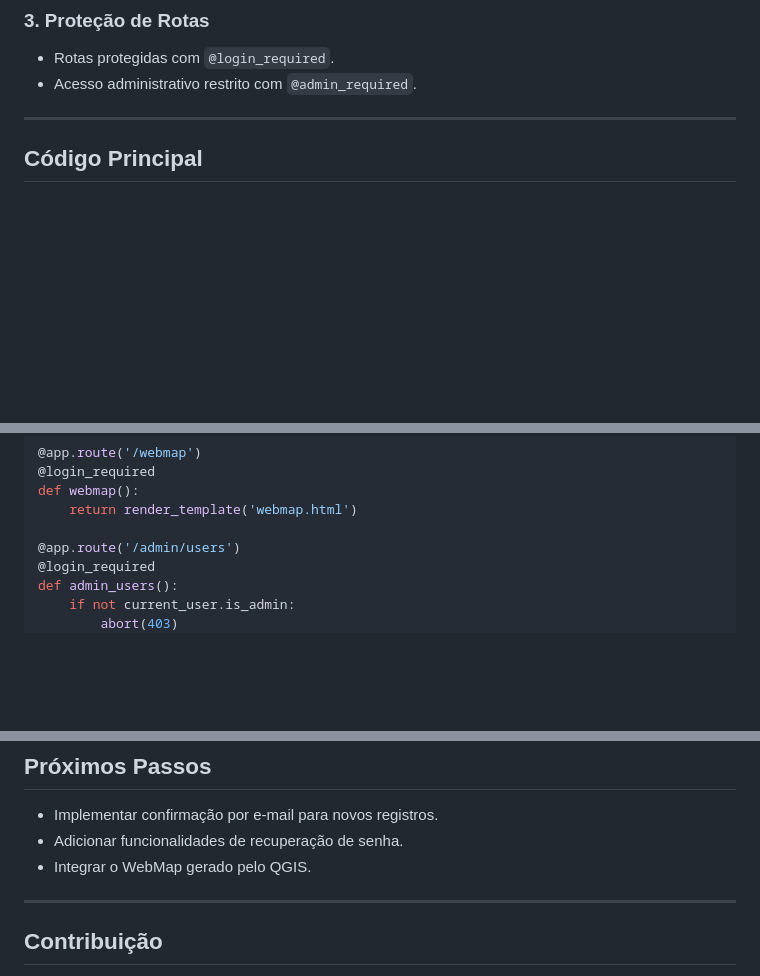
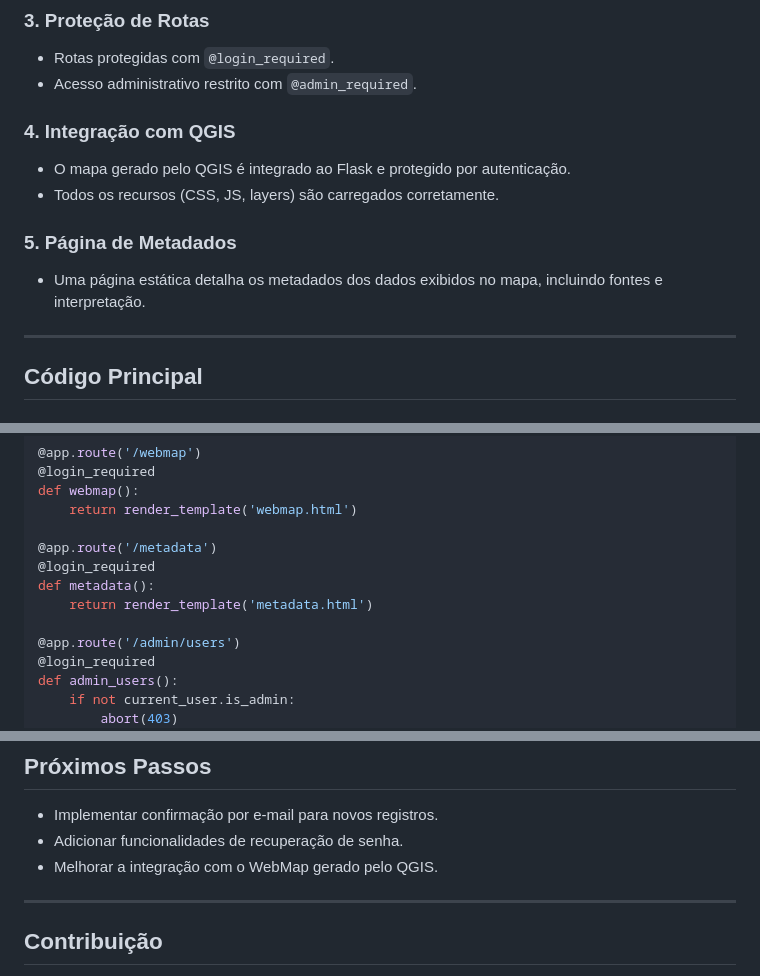
Before and after one commit to EloizioHMD/webmap-flask, a Markdown page: webmap-flask.md, 3 parts joined by grey strips. Rendered like a GitHub page; blank space fills up the shorter version.

```diff
--- a/webmap-flask.md
+++ b/webmap-flask.md
@@ -89,6 +90,15 @@ flask shell
 
 - Rotas protegidas com `@login_required`.
 - Acesso administrativo restrito com `@admin_required`.
+
+### 4. **Integração com QGIS**
+
+- O mapa gerado pelo QGIS é integrado ao Flask e protegido por autenticação.
+- Todos os recursos (CSS, JS, layers) são carregados corretamente.
+
+### 5. **Página de Metadados**
+
+- Uma página estática detalha os metadados dos dados exibidos no mapa, incluindo fontes e interpretação.
 
 ---
 
@@ -170,6 +180,11 @@ def logout():
 def webmap():
     return render_template('webmap.html')
 
+@app.route('/metadata')
+@login_required
+def metadata():
+    return render_template('metadata.html')
+
 @app.route('/admin/users')
 @login_required
 def admin_users():
@@ -249,7 +264,7 @@ class RegistrationForm(FlaskForm):
 
 - Implementar confirmação por e-mail para novos registros.
 - Adicionar funcionalidades de recuperação de senha.
-- Integrar o WebMap gerado pelo QGIS.
+- Melhorar a integração com o WebMap gerado pelo QGIS.
 
 ---
 
```
Also changed, not shown: other parts of webmap-flask.md (+32 -2 lines).
